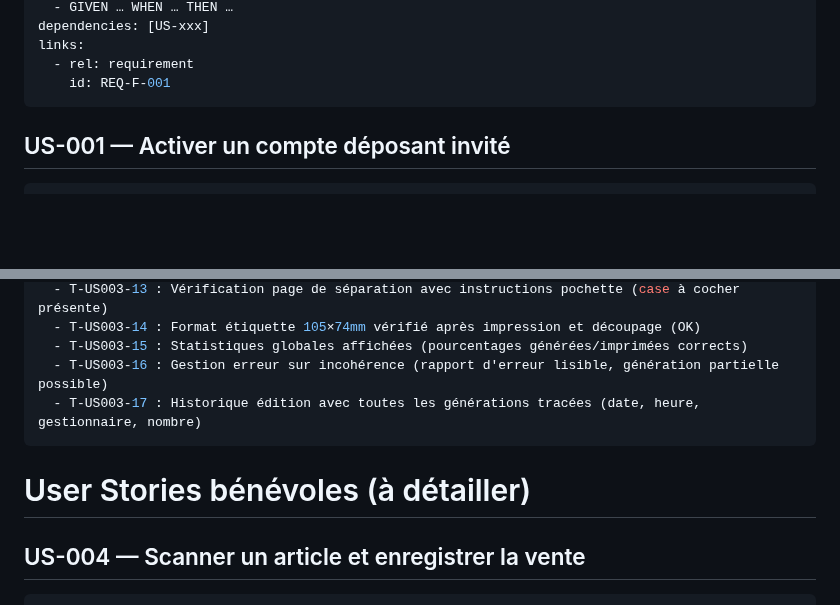
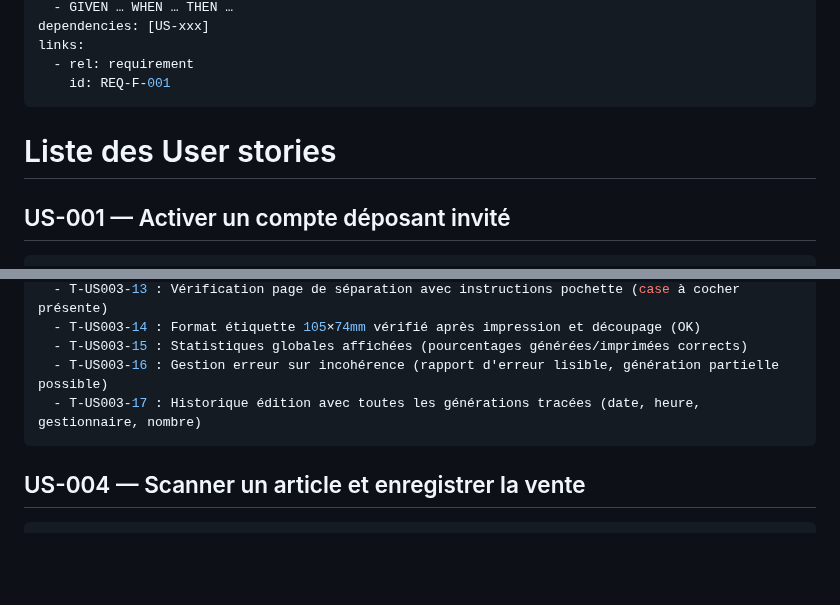
Before and after one commit to ALPE-Plaisance-du-Touch/Gestionnaire-de-Bourse-ALPE, a Markdown page: docs/user-stories.md, 2 parts joined by grey strips. GitHub-like rendering; blank space fills up the shorter version.

Commit message:
Update titles

````diff
--- a/docs/user-stories.md
+++ b/docs/user-stories.md
@@ -25,6 +25,8 @@ links:
   - rel: requirement
     id: REQ-F-001
 ```
+
+# Liste des User stories
 
 ## US-001 — Activer un compte déposant invité
 
@@ -819,8 +821,6 @@ test_scenarios:
   - T-US003-17 : Historique édition avec toutes les générations tracées (date, heure, gestionnaire, nombre)
 ```
 
-# User Stories bénévoles (à détailler)
-
 ## US-004 — Scanner un article et enregistrer la vente
 
 ```yaml
````
